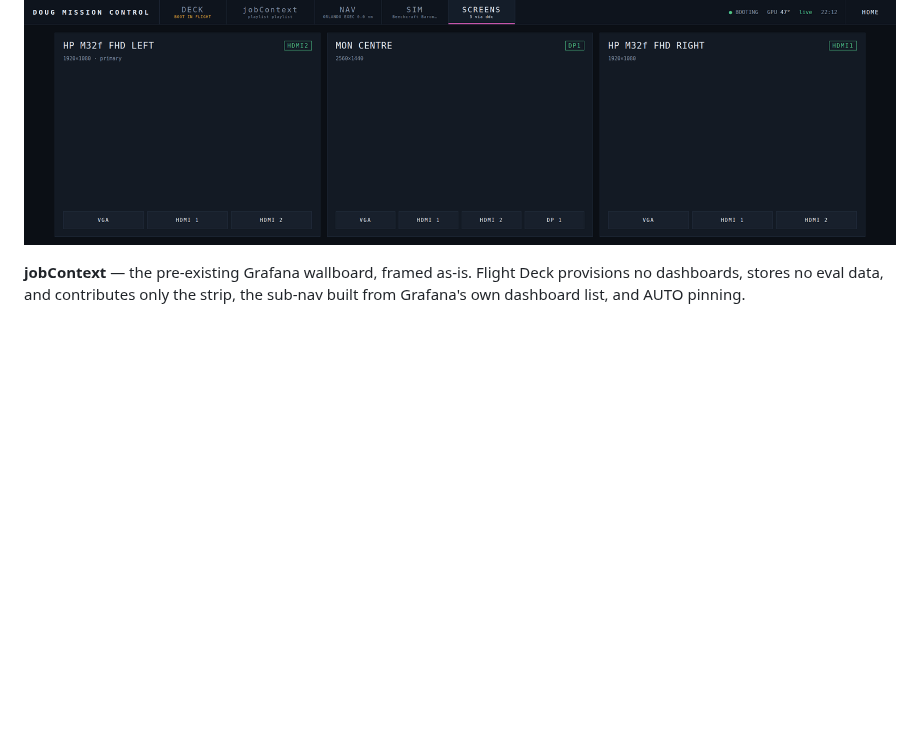
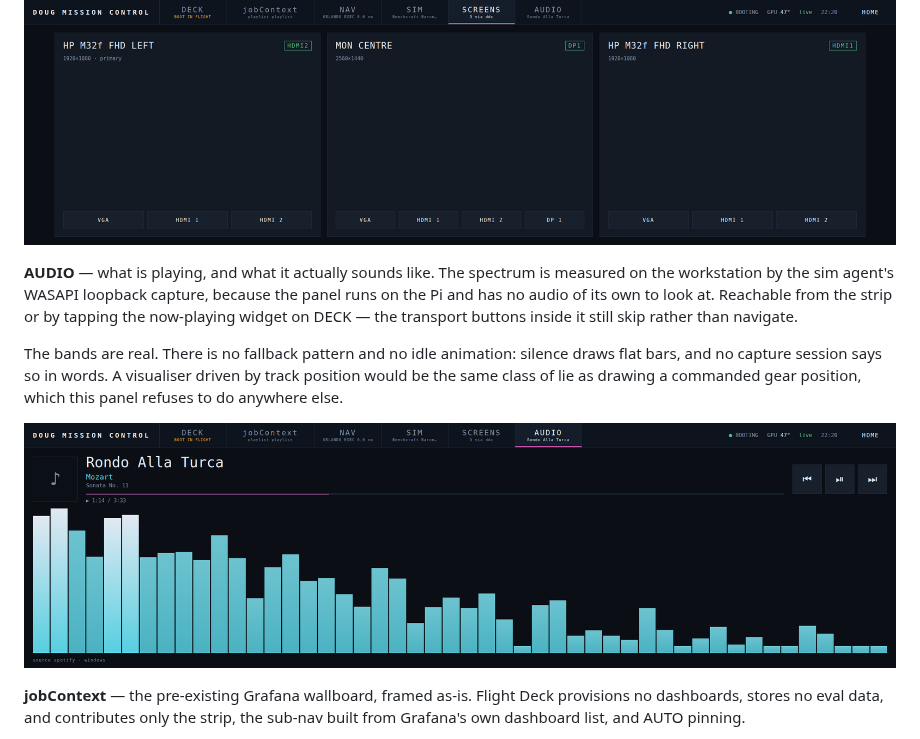
Before and after one commit to JustLikeFrank3/DougMissionControl, a Markdown page: README.md, the part around the change. GitHub-like rendering; pictures changed too: docs/img/audio.png (added), docs/img/screens.png; blank space fills up the shorter version.

```diff
--- a/README.md
+++ b/README.md
@@ -221,6 +221,19 @@ the panel could move a third monitor to HDMI with no button anywhere to bring
 it back.
 
 ![SCREENS](docs/img/screens.png)
+
+**AUDIO** — what is playing, and what it actually sounds like. The spectrum is
+measured on the workstation by the sim agent's WASAPI loopback capture, because
+the panel runs on the Pi and has no audio of its own to look at. Reachable from
+the strip or by tapping the now-playing widget on DECK — the transport buttons
+inside it still skip rather than navigate.
+
+The bands are real. There is no fallback pattern and no idle animation: silence
+draws flat bars, and no capture session says so in words. A visualiser driven by
+track position would be the same class of lie as drawing a commanded gear
+position, which this panel refuses to do anywhere else.
+
+![AUDIO](docs/img/audio.png)
 
 **jobContext** — the pre-existing Grafana wallboard, framed as-is. Flight Deck
 provisions no dashboards, stores no eval data, and contributes only the strip,
```
Also changed, not shown: docs/img/deck.png, docs/img/evals.png, docs/img/nav.png, docs/img/sim.png, 7 other files.
